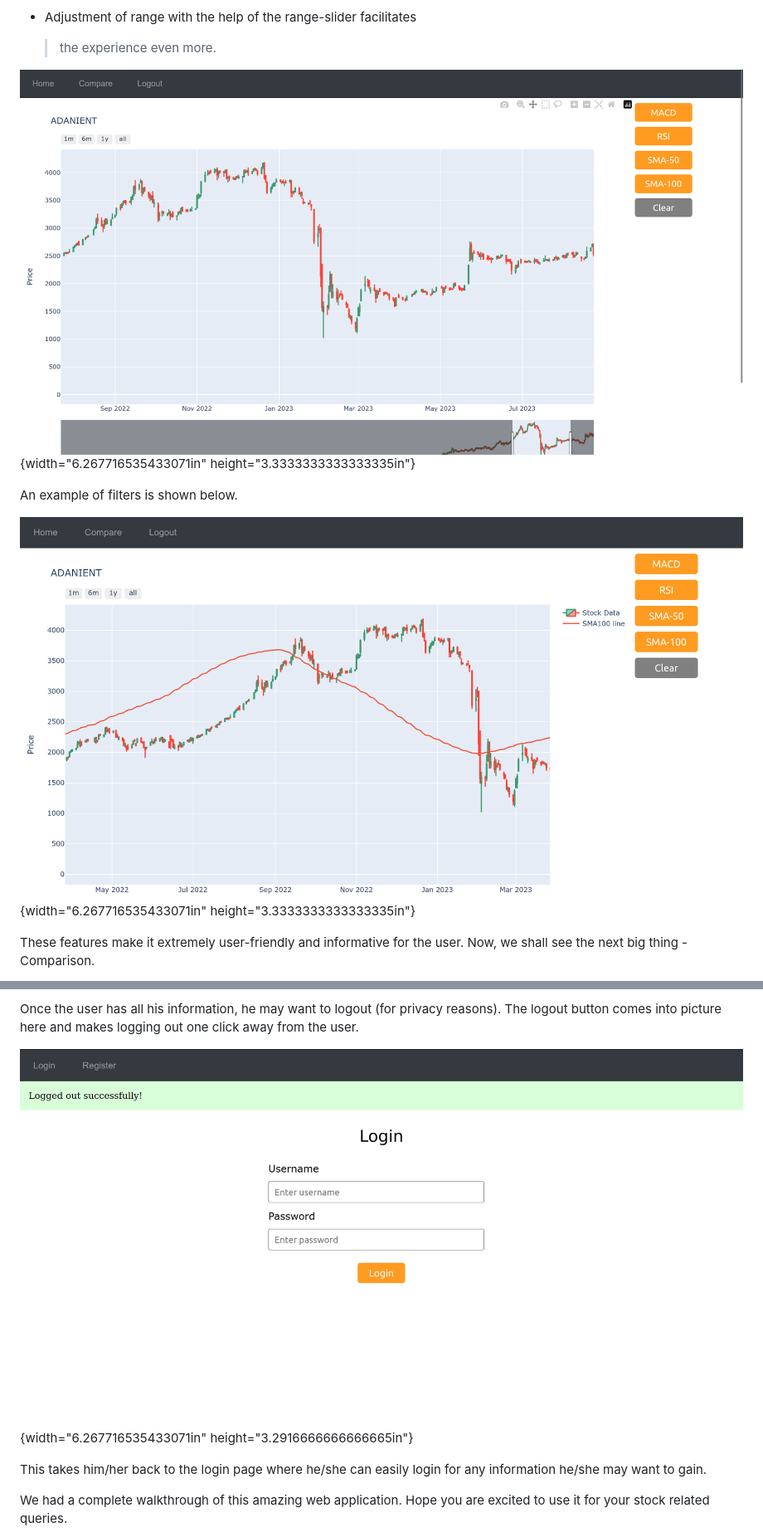
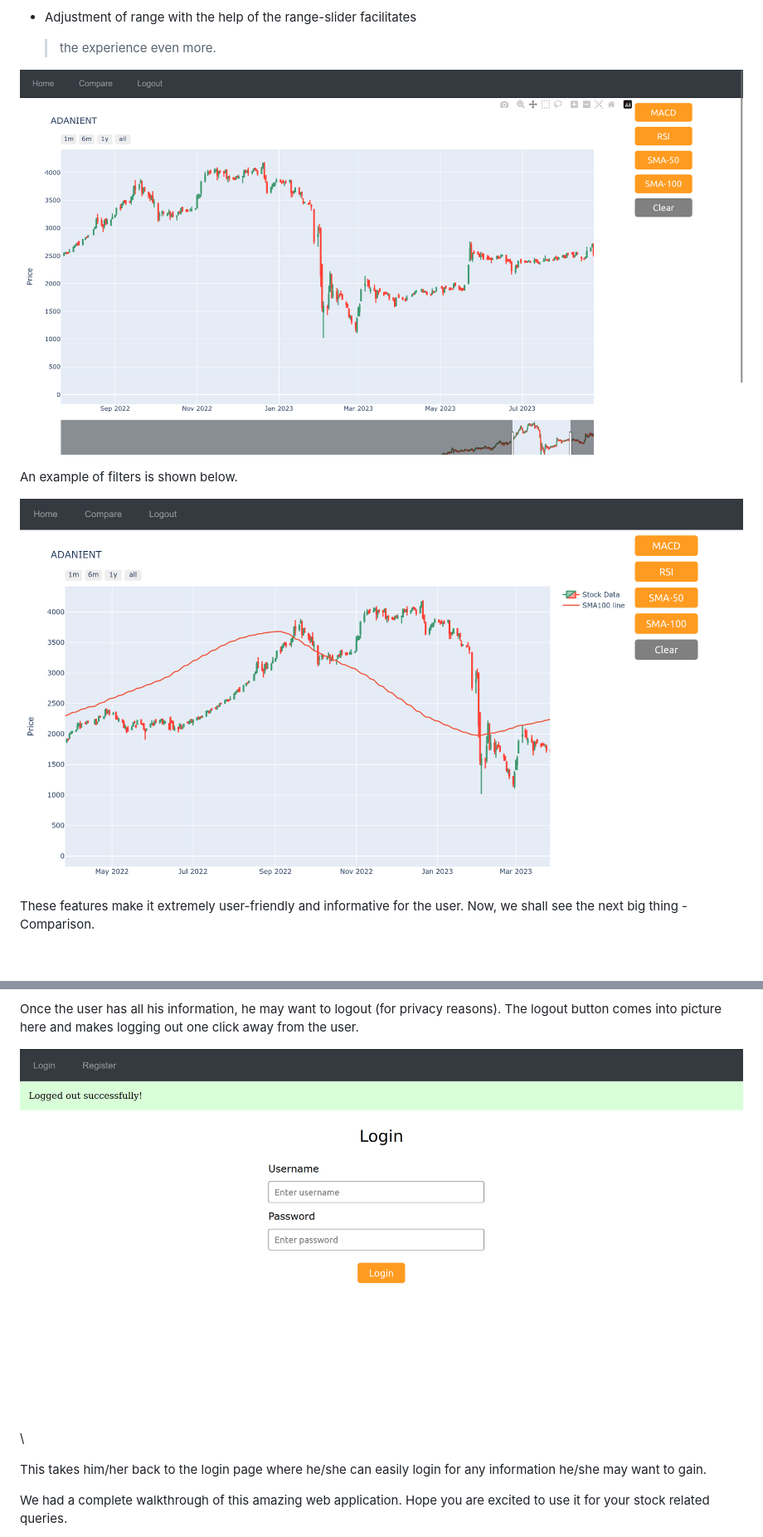
Before and after one commit to adityjhaa/cop290, a Markdown page: project1/Readme.md, 2 parts joined by grey strips. Shown: that part at 83% size. Drawn GitHub-style; blank space fills up the shorter version.

```diff
--- a/project1/Readme.md
+++ b/project1/Readme.md
@@ -127,13 +126,11 @@ useful options here:
 -   Adjustment of range with the help of the range-slider facilitates
     > the experience even more.
 
-![](.//media/image1.png){width="6.267716535433071in"
-height="3.3333333333333335in"}
+![](.//media/image1.png)
 
 An example of filters is shown below.
 
-![](.//media/image6.png){width="6.267716535433071in"
-height="3.3333333333333335in"}
+![](.//media/image6.png)
 
 These features make it extremely user-friendly and informative for the
 user. Now, we shall see the next big thing - Comparison.
@@ -148,8 +145,7 @@ Once the user has all his information, he may want to logout (for
 privacy reasons). The logout button comes into picture here and makes
 logging out one click away from the user.
 
-![](.//media/image2.png){width="6.267716535433071in"
-height="3.2916666666666665in"}
+![](.//media/image2.png)\
 
 This takes him/her back to the login page where he/she can easily login
 for any information he/she may want to gain.
```
Also changed, not shown: other parts of project1/Readme.md (+5 -6 lines).
